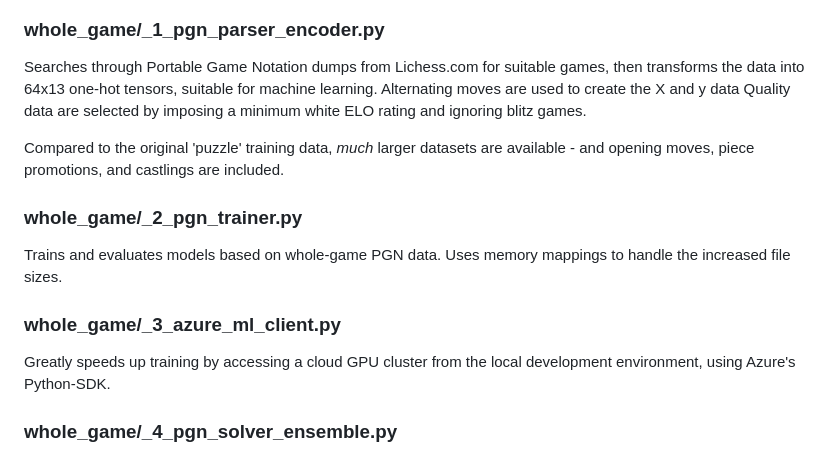
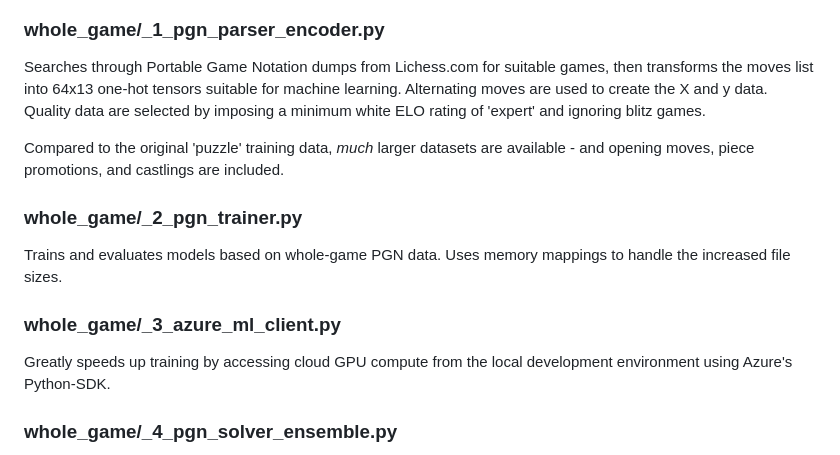
Before and after one commit to colurw/chess_NN, a Markdown page: readme.md, the part around the change. Drawn GitHub-style.

```diff
--- a/readme.md
+++ b/readme.md
@@ -127,9 +127,7 @@ to the standard rules of chess.
 <br clear="left"/>
 
 ### whole_game/_1_pgn_parser_encoder.py
-Searches through Portable Game Notation dumps from Lichess.com for suitable games, then transforms the data
-into 64x13 one-hot tensors, suitable for machine learning.  Alternating moves are used to create the X and y data
-Quality data are selected by imposing a minimum white ELO rating and ignoring blitz games.
+Searches through Portable Game Notation dumps from Lichess.com for suitable games, then transforms the moves list into 64x13 one-hot tensors suitable for machine learning.  Alternating moves are used to create the X and y data.  Quality data are selected by imposing a minimum white ELO rating of 'expert' and ignoring blitz games.
 
 Compared to the original 'puzzle' training data, _much_ larger datasets are available - and opening moves, piece promotions, and castlings are included.
 
@@ -137,7 +135,7 @@ Compared to the original 'puzzle' training data, _much_ larger datasets are avai
 Trains and evaluates models based on whole-game PGN data.  Uses memory mappings to handle the increased file sizes.
 
 ### whole_game/_3_azure_ml_client.py
-Greatly speeds up training by accessing a cloud GPU cluster from the local development environment, using Azure's Python-SDK.
+Greatly speeds up training by accessing cloud GPU compute from the local development environment using Azure's Python-SDK.
 
 ### whole_game/_4_pgn_solver_ensemble.py
 Uses python-chess to check the legality of moves when working through the decision criteria.  This allows any predicted white castlings to be recognised as a legal move.
```
